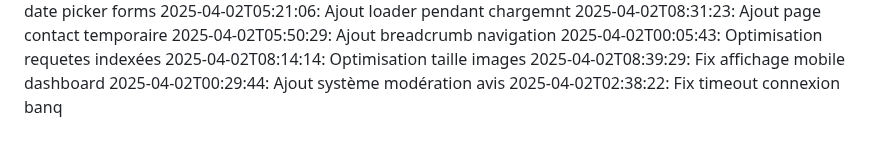
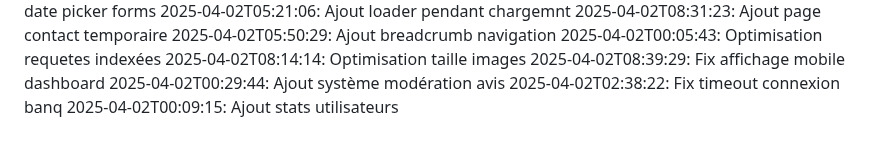
Before and after one commit to abdessattar23/blablame2, a Markdown page: commit_history.md, the part around the change. GitHub-like rendering.

Commit message:
Ajout stats utilisateurs

```diff
--- a/commit_history.md
+++ b/commit_history.md
@@ -74,3 +74,4 @@
 2025-04-02T08:39:29: Fix affichage mobile dashboard
 2025-04-02T00:29:44: Ajout système modération avis
 2025-04-02T02:38:22: Fix timeout connexion banq
+2025-04-02T00:09:15: Ajout stats utilisateurs
```
